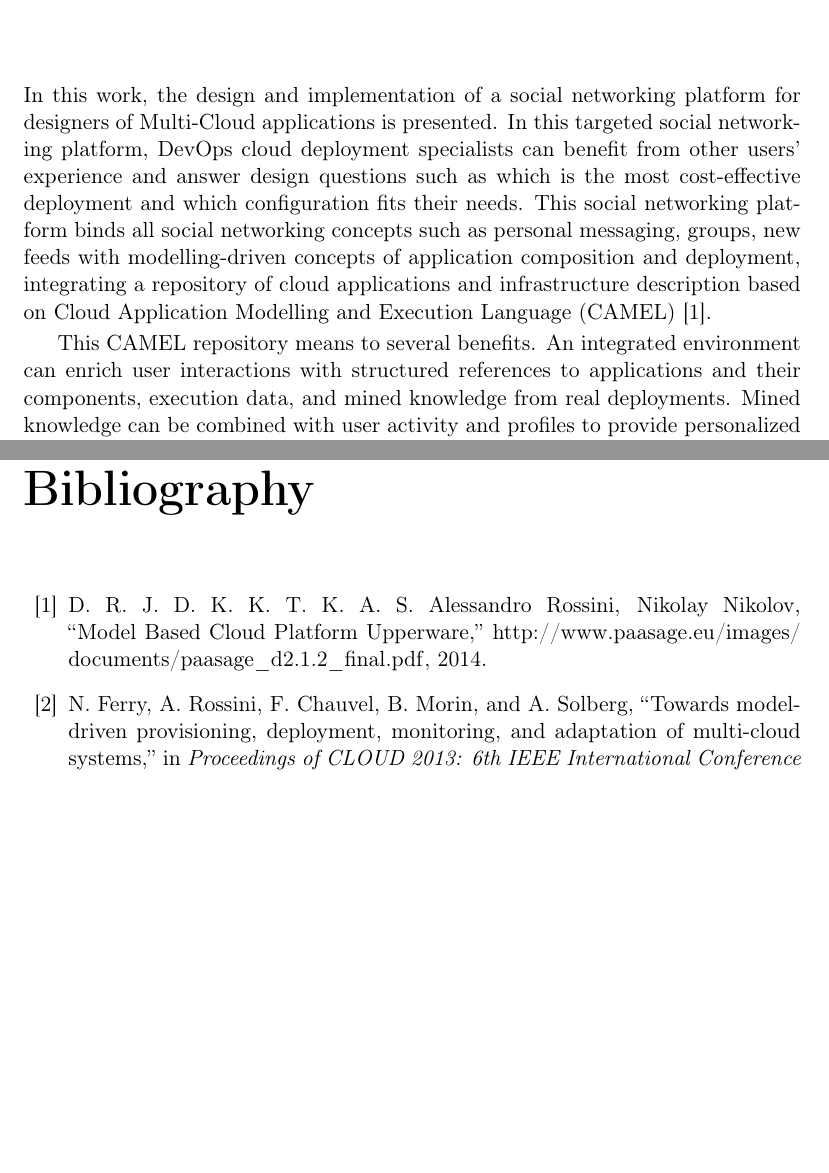
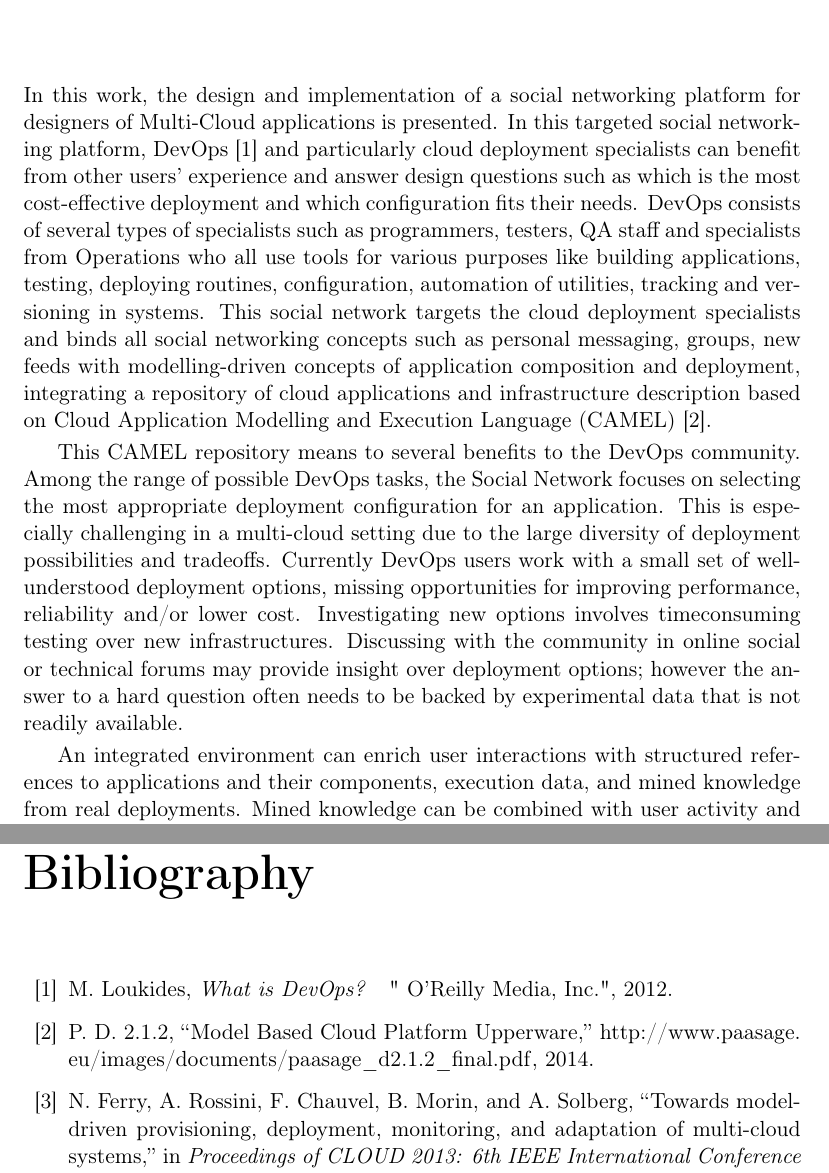
Before and after one commit to Christos-Papoulas/master_thesis, a LaTeX thesis (thesis.tex, which reads introduction.tex): two parts of pages 16 and 44 of 46, joined at a grey line, cut so that both start at the same text, the shorter picture padded with empty space. Compiled offline with pdfLaTeX.

Commit message:
start repassing intro

```diff
--- a/introduction.tex
+++ b/introduction.tex
@@ -1,7 +1,16 @@
 \chapter{Introduction}
-In this work, the design and implementation of a social networking platform for designers of Multi-Cloud applications is presented. In this targeted social networking platform, DevOps cloud deployment specialists can benefit from other users' experience and answer design questions such as which is the most cost-effective deployment and which configuration fits their needs. This social networking platform binds all social networking concepts such as personal messaging, groups, new feeds with modelling-driven concepts of application composition and deployment, integrating a repository of cloud applications and infrastructure description based on Cloud Application Modelling and Execution Language (CAMEL)~\cite{paasagedeliverable212}.
+In this work, the design and implementation of a social networking platform for designers of Multi-Cloud applications is presented. In this targeted social networking platform, DevOps~\cite{loukides2012devops} and particularly cloud deployment specialists can benefit from other users' experience and answer design questions such as which is the most cost-effective deployment and which configuration fits their needs.  DevOps consists of several types of specialists such as programmers, testers, QA staff and specialists from Operations who all use tools for various purposes like building applications, testing, deploying routines, configuration, automation of utilities, tracking and versioning in systems.  This social network targets the cloud deployment specialists and binds all social networking concepts such as personal messaging, groups, new feeds with modelling-driven concepts of application composition and deployment, integrating a repository of cloud applications and infrastructure description based on Cloud Application Modelling and Execution Language (CAMEL)~\cite{paasagedeliverable212}.
 
-This CAMEL repository means to several benefits.
+This CAMEL repository means to several benefits to the DevOps community.
+Among the range of possible DevOps tasks, the Social Network focuses on selecting the most appropriate deployment
+configuration for an application. This is especially challenging in a multi-cloud setting due to the
+large diversity of deployment possibilities and tradeoffs. Currently DevOps users work with a small set of
+well-understood deployment options, missing opportunities for improving performance, reliability and/or
+lower cost. Investigating new options involves timeconsuming testing over new infrastructures. Discussing
+with the community in online social or technical forums may provide insight over deployment options;
+however the answer to a hard question often needs to be backed by experimental data that is not readily
+available.
+
 An integrated environment can enrich user interactions with structured references to applications and their components, execution data, and mined knowledge from real deployments. Mined knowledge can be combined with user activity and profiles to provide personalized suggestions and hints.  An improved mode of user interaction is expected to result to stronger incentives for DevOps users to contribute information to the underlying repositories. More content should lead to better quality of mined knowledge, benefiting the DevOps community and providing further incentive for contributions.  The social networking platform designed to be closely integrated with a set of information repositories satisfying the following requirements:
 (R1) handle entire applications rather than just software components; (R2) abstract application structure through software modeling; (R3) capture and analyze application runtime performance. Raising the level of abstraction from components to applications. The analysis of application execution data can provide answers to many interesting questions of the community and support discussions and arguments with hard data.
 These requirements can provide software developers with strong incentives to contribute, leading to the sustainability and growth of information and derived knowledge in the repository.
```
Also changed, not shown: abstract_en.tex (+1 -1 lines), references.bib (+8 -1 lines), thesis.pdf.
